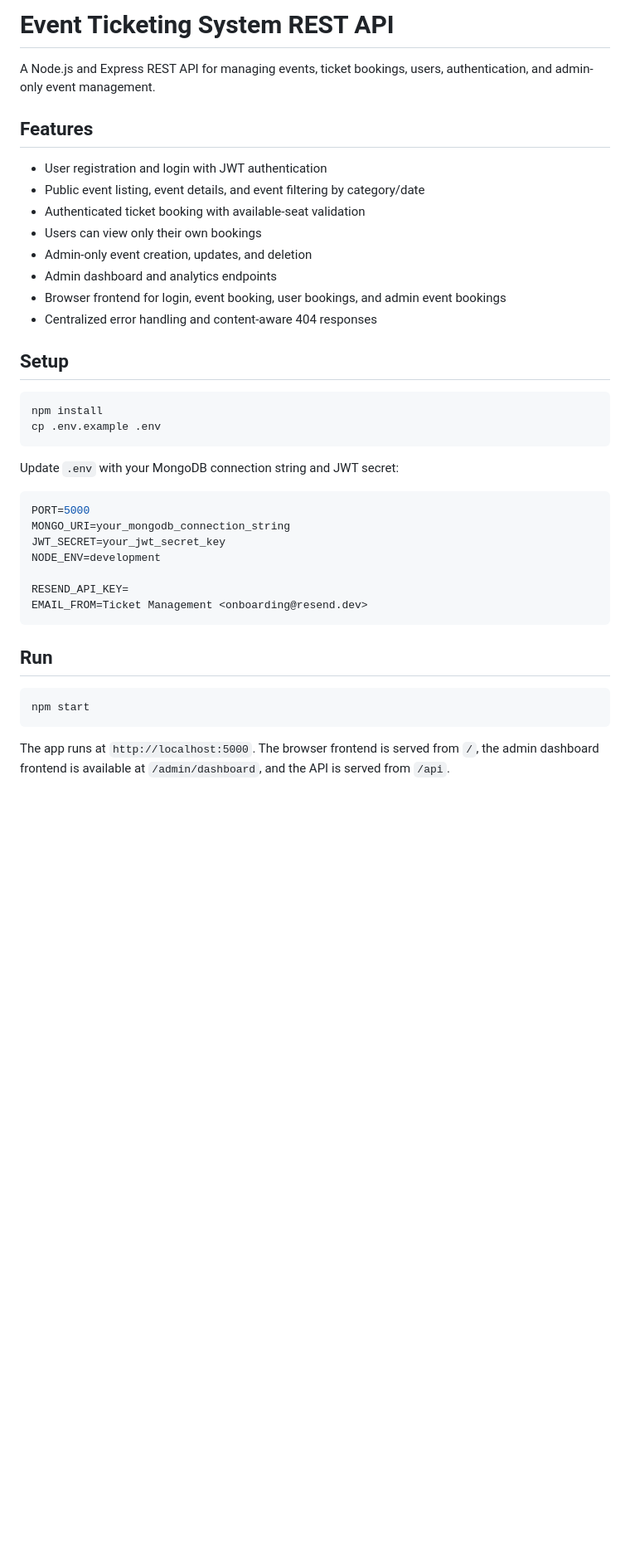
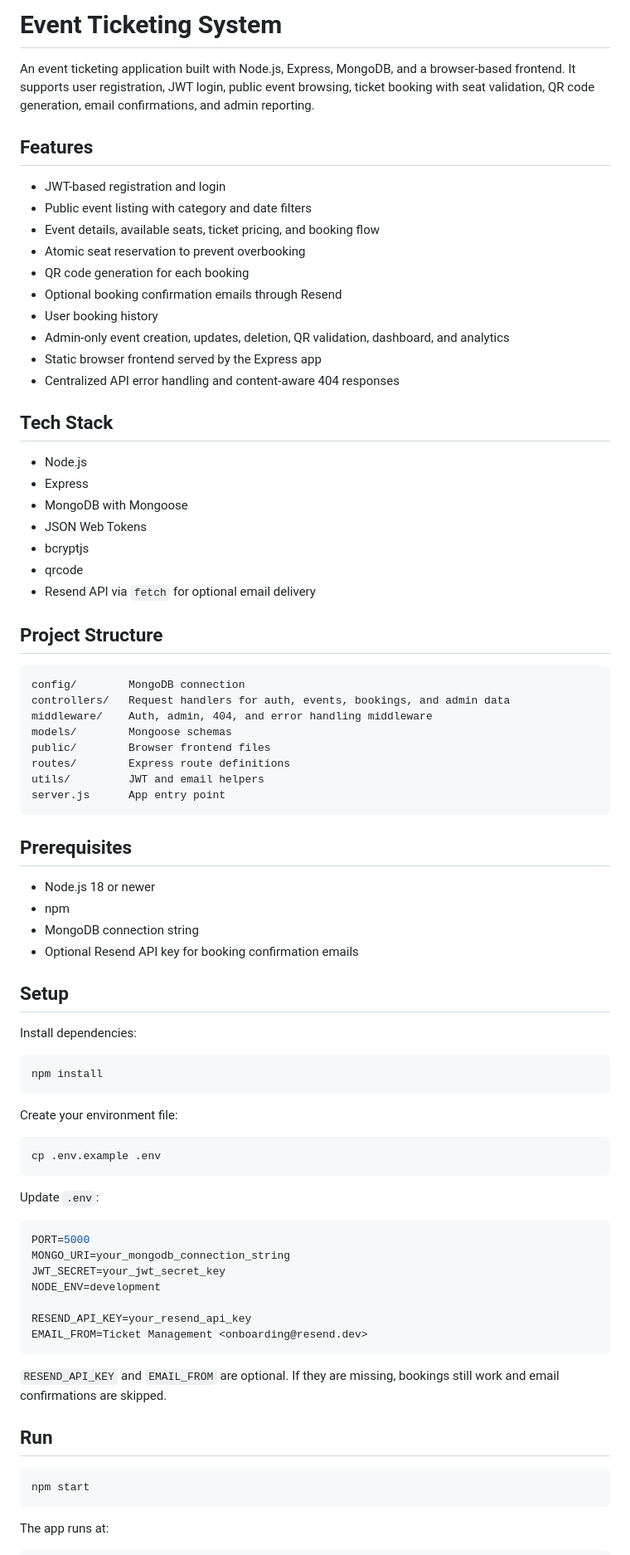
Before and after one commit to Paulen101/event-ticketing-system, a Markdown page: README.md, the part around one of its changes. Shown at 83% size. Rendered like a GitHub page; blank space fills up the shorter version.

````diff
--- a/README.md
+++ b/README.md
@@ -1,26 +1,65 @@
-# Event Ticketing System REST API
+# Event Ticketing System
 
-A Node.js and Express REST API for managing events, ticket bookings, users, authentication, and admin-only event management.
+An event ticketing application built with Node.js, Express, MongoDB, and a browser-based frontend. It supports user registration, JWT login, public event browsing, ticket booking with seat validation, QR code generation, email confirmations, and admin reporting.
 
 ## Features
 
-- User registration and login with JWT authentication
-- Public event listing, event details, and event filtering by category/date
-- Authenticated ticket booking with available-seat validation
-- Users can view only their own bookings
-- Admin-only event creation, updates, and deletion
-- Admin dashboard and analytics endpoints
-- Browser frontend for login, event booking, user bookings, and admin event bookings
-- Centralized error handling and content-aware 404 responses
+- JWT-based registration and login
+- Public event listing with category and date filters
+- Event details, available seats, ticket pricing, and booking flow
+- Atomic seat reservation to prevent overbooking
+- QR code generation for each booking
+- Optional booking confirmation emails through Resend
+- User booking history
+- Admin-only event creation, updates, deletion, QR validation, dashboard, and analytics
+- Static browser frontend served by the Express app
+- Centralized API error handling and content-aware 404 responses
+
+## Tech Stack
+
+- Node.js
+- Express
+- MongoDB with Mongoose
+- JSON Web Tokens
+- bcryptjs
+- qrcode
+- Resend API via `fetch` for optional email delivery
+
+## Project Structure
+
+```txt
+config/        MongoDB connection
+controllers/   Request handlers for auth, events, bookings, and admin data
+middleware/    Auth, admin, 404, and error handling middleware
+models/        Mongoose schemas
+public/        Browser frontend files
+routes/        Express route definitions
+utils/         JWT and email helpers
+server.js      App entry point
+```
+
+## Prerequisites
+
+- Node.js 18 or newer
+- npm
+- MongoDB connection string
+- Optional Resend API key for booking confirmation emails
 
 ## Setup
 
+Install dependencies:
+
 ```bash
 npm install
+```
+
+Create your environment file:
+
+```bash
 cp .env.example .env
 ```
 
-Update `.env` with your MongoDB connection string and JWT secret:
+Update `.env`:
 
 ```env
 PORT=5000
@@ -28,9 +67,11 @@ MONGO_URI=your_mongodb_connection_string
 JWT_SECRET=your_jwt_secret_key
 NODE_ENV=development
 
-RESEND_API_KEY=
+RESEND_API_KEY=your_resend_api_key
 EMAIL_FROM=Ticket Management <onboarding@resend.dev>
 ```
+
+`RESEND_API_KEY` and `EMAIL_FROM` are optional. If they are missing, bookings still work and email confirmations are skipped.
 
 ## Run
 
@@ -38,5 +79,5 @@ EMAIL_FROM=Ticket Management <onboarding@resend.dev>
 npm start
 ```
 
-The app runs at `http://localhost:5000`. The browser frontend is served from `/`, the admin dashboard frontend is available at `/admin/dashboard`, and the API is served from `/api`.
+The app runs at:
 
````
Also changed, not shown: other parts of README.md (+111 -65 lines).
